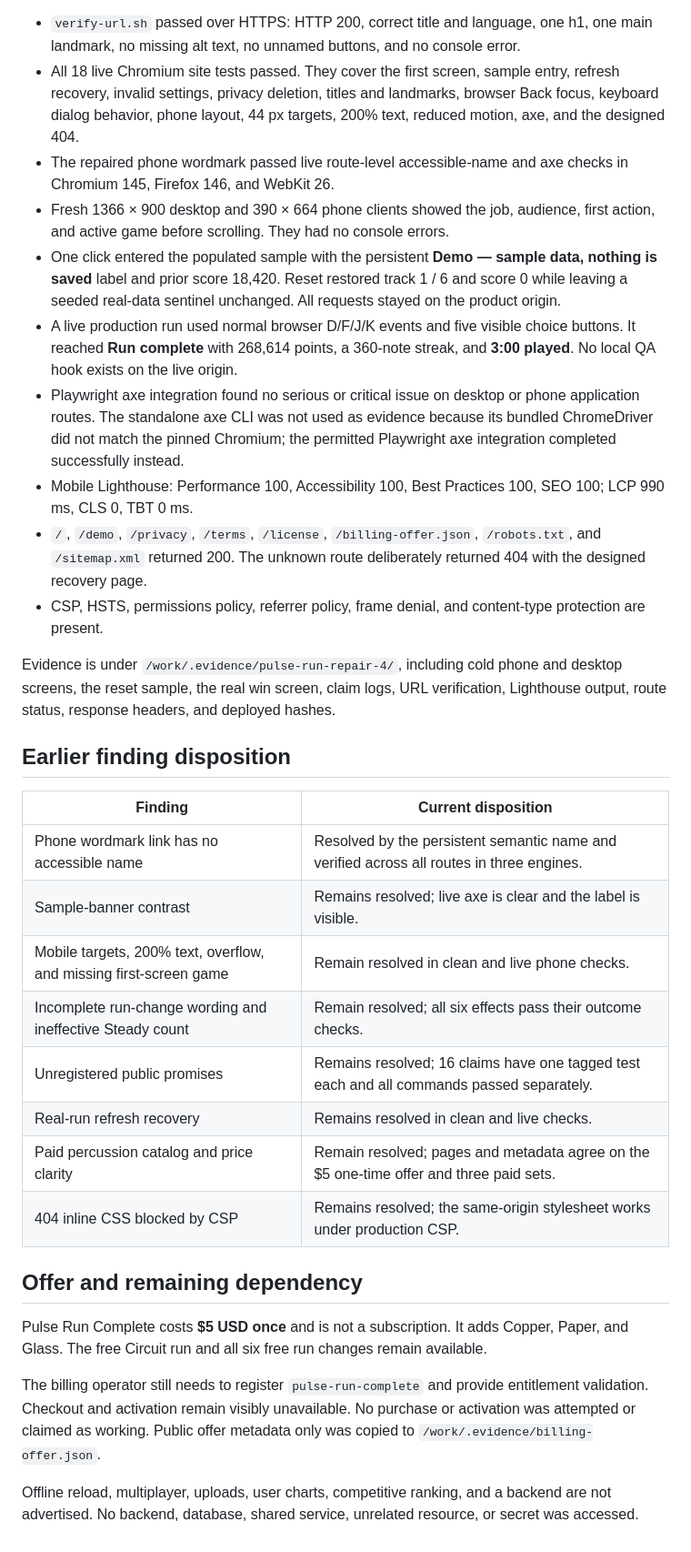
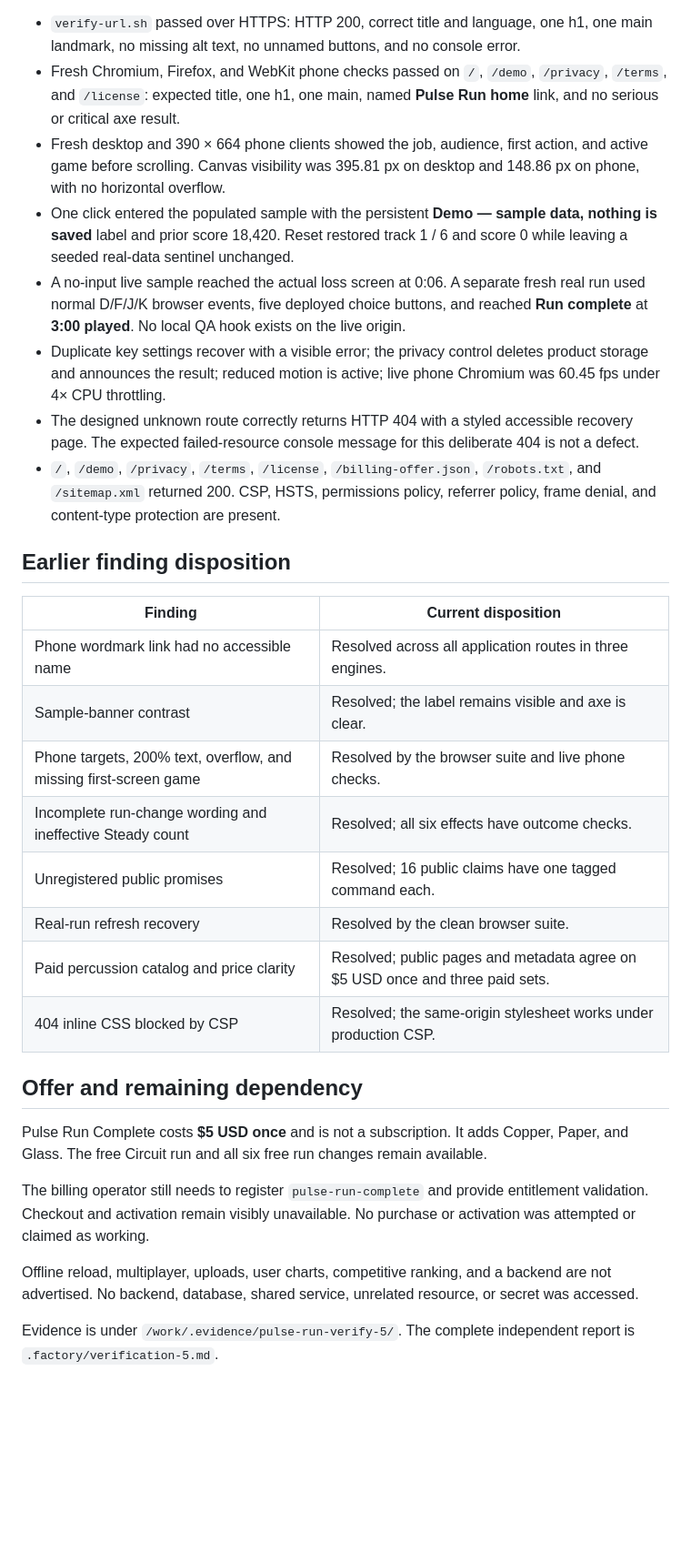
Before and after one commit to B-Divyesh/sf-pulse-run, a Markdown page: .factory/handoff.md, the part around one of its changes. Shown at 91% size. Rendered like a GitHub page; blank space fills up the shorter version.

Commit message:
record verification 5 pass

```diff
--- a/.factory/handoff.md
+++ b/.factory/handoff.md
@@ -48,34 +32,32 @@ The existing product-owned `sf-pulse-run` Static Web App was reused and the prod
 
 - `verify-url.sh` passed over HTTPS: HTTP 200, correct title and language, one h1, one main landmark, no missing alt text, no unnamed buttons, and no console error.
-- All 18 live Chromium site tests passed. They cover the first screen, sample entry, refresh recovery, invalid settings, privacy deletion, titles and landmarks, browser Back focus, keyboard dialog behavior, phone layout, 44 px targets, 200% text, reduced motion, axe, and the designed 404.
-- The repaired phone wordmark passed live route-level accessible-name and axe checks in Chromium 145, Firefox 146, and WebKit 26.
-- Fresh 1366 × 900 desktop and 390 × 664 phone clients showed the job, audience, first action, and active game before scrolling. They had no console errors.
-- One click entered the populated sample with the persistent **Demo — sample data, nothing is saved** label and prior score 18,420. Reset restored track 1 / 6 and score 0 while leaving a seeded real-data sentinel unchanged. All requests stayed on the product origin.
-- A live production run used normal browser D/F/J/K events and five visible choice buttons. It reached **Run complete** with 268,614 points, a 360-note streak, and **3:00 played**. No local QA hook exists on the live origin.
-- Playwright axe integration found no serious or critical issue on desktop or phone application routes. The standalone axe CLI was not used as evidence because its bundled ChromeDriver did not match the pinned Chromium; the permitted Playwright axe integration completed successfully instead.
-- Mobile Lighthouse: Performance 100, Accessibility 100, Best Practices 100, SEO 100; LCP 990 ms, CLS 0, TBT 0 ms.
-- `/`, `/demo`, `/privacy`, `/terms`, `/license`, `/billing-offer.json`, `/robots.txt`, and `/sitemap.xml` returned 200. The unknown route deliberately returned 404 with the designed recovery page.
-- CSP, HSTS, permissions policy, referrer policy, frame denial, and content-type protection are present.
-
-Evidence is under `/work/.evidence/pulse-run-repair-4/`, including cold phone and desktop screens, the reset sample, the real win screen, claim logs, URL verification, Lighthouse output, route status, response headers, and deployed hashes.
+- Fresh Chromium, Firefox, and WebKit phone checks passed on `/`, `/demo`, `/privacy`, `/terms`, and `/license`: expected title, one h1, one main, named **Pulse Run home** link, and no serious or critical axe result.
+- Fresh desktop and 390 × 664 phone clients showed the job, audience, first action, and active game before scrolling. Canvas visibility was 395.81 px on desktop and 148.86 px on phone, with no horizontal overflow.
+- One click entered the populated sample with the persistent **Demo — sample data, nothing is saved** label and prior score 18,420. Reset restored track 1 / 6 and score 0 while leaving a seeded real-data sentinel unchanged.
+- A no-input live sample reached the actual loss screen at 0:06. A separate fresh real run used normal D/F/J/K browser events, five deployed choice buttons, and reached **Run complete** at **3:00 played**. No local QA hook exists on the live origin.
+- Duplicate key settings recover with a visible error; the privacy control deletes product storage and announces the result; reduced motion is active; live phone Chromium was 60.45 fps under 4× CPU throttling.
+- The designed unknown route correctly returns HTTP 404 with a styled accessible recovery page. The expected failed-resource console message for this deliberate 404 is not a defect.
+- `/`, `/demo`, `/privacy`, `/terms`, `/license`, `/billing-offer.json`, `/robots.txt`, and `/sitemap.xml` returned 200. CSP, HSTS, permissions policy, referrer policy, frame denial, and content-type protection are present.
 
 ## Earlier finding disposition
 
 | Finding | Current disposition |
 | --- | --- |
-| Phone wordmark link has no accessible name | Resolved by the persistent semantic name and verified across all routes in three engines. |
-| Sample-banner contrast | Remains resolved; live axe is clear and the label is visible. |
-| Mobile targets, 200% text, overflow, and missing first-screen game | Remain resolved in clean and live phone checks. |
-| Incomplete run-change wording and ineffective Steady count | Remain resolved; all six effects pass their outcome checks. |
-| Unregistered public promises | Remains resolved; 16 claims have one tagged test each and all commands passed separately. |
-| Real-run refresh recovery | Remains resolved in clean and live checks. |
-| Paid percussion catalog and price clarity | Remain resolved; pages and metadata agree on the $5 one-time offer and three paid sets. |
-| 404 inline CSS blocked by CSP | Remains resolved; the same-origin stylesheet works under production CSP. |
+| Phone wordmark link had no accessible name | Resolved across all application routes in three engines. |
+| Sample-banner contrast | Resolved; the label remains visible and axe is clear. |
+| Phone targets, 200% text, overflow, and missing first-screen game | Resolved by the browser suite and live phone checks. |
+| Incomplete run-change wording and ineffective Steady count | Resolved; all six effects have outcome checks. |
+| Unregistered public promises | Resolved; 16 public claims have one tagged command each. |
+| Real-run refresh recovery | Resolved by the clean browser suite. |
+| Paid percussion catalog and price clarity | Resolved; public pages and metadata agree on $5 USD once and three paid sets. |
+| 404 inline CSS blocked by CSP | Resolved; the same-origin stylesheet works under production CSP. |
 
 ## Offer and remaining dependency
 
 Pulse Run Complete costs **$5 USD once** and is not a subscription. It adds Copper, Paper, and Glass. The free Circuit run and all six free run changes remain available.
 
-The billing operator still needs to register `pulse-run-complete` and provide entitlement validation. Checkout and activation remain visibly unavailable. No purchase or activation was attempted or claimed as working. Public offer metadata only was copied to `/work/.evidence/billing-offer.json`.
+The billing operator still needs to register `pulse-run-complete` and provide entitlement validation. Checkout and activation remain visibly unavailable. No purchase or activation was attempted or claimed as working.
 
 Offline reload, multiplayer, uploads, user charts, competitive ranking, and a backend are not advertised. No backend, database, shared service, unrelated resource, or secret was accessed.
+
+Evidence is under `/work/.evidence/pulse-run-verify-5/`. The complete independent report is `.factory/verification-5.md`.
```
Also changed, not shown: other parts of .factory/handoff.md (+8 -24 lines), .factory/verification-5.md (added, +59 -0 lines).
